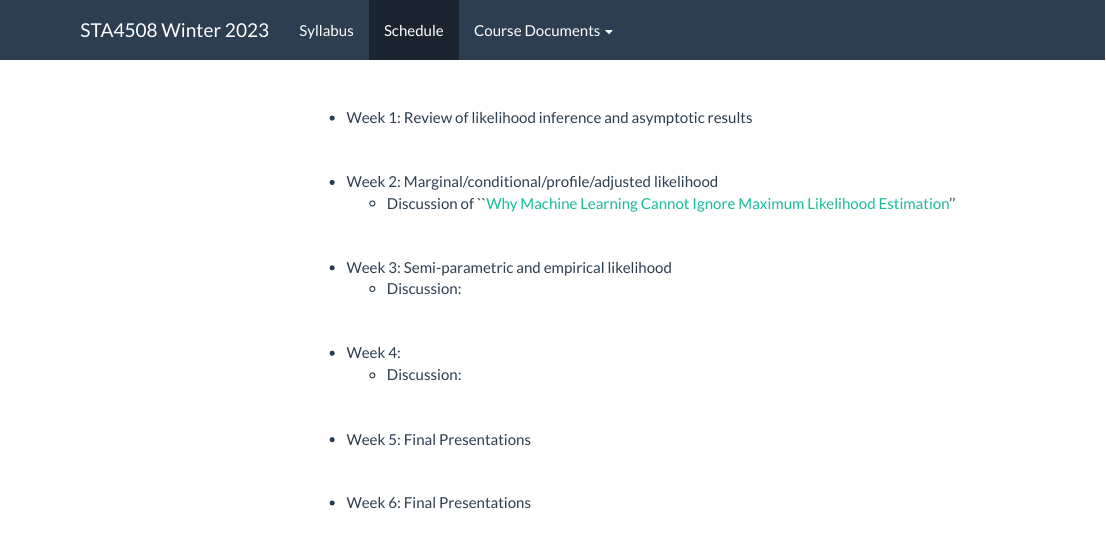
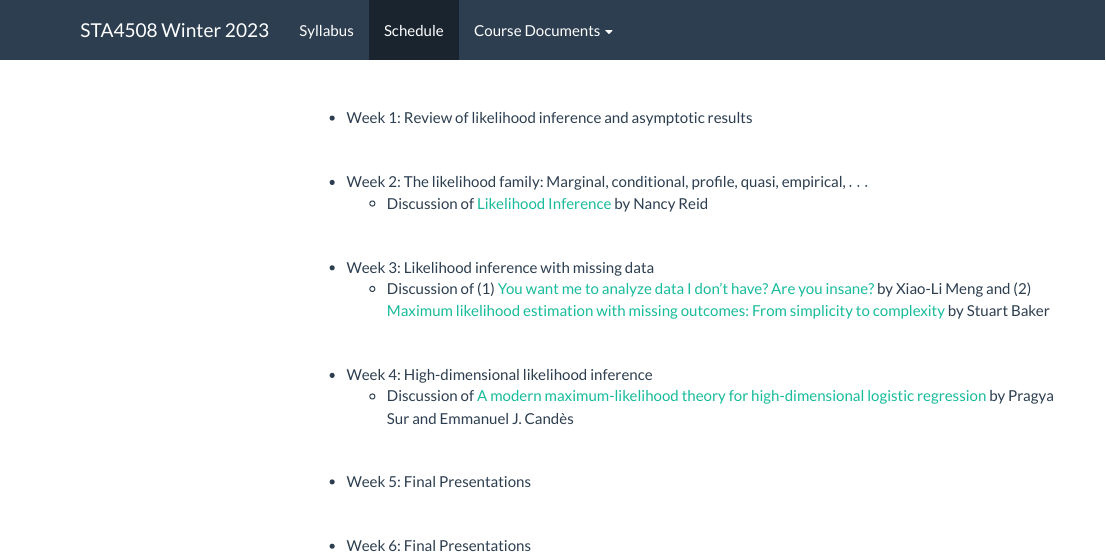
Before and after one commit to jlgrons/STA4508-LikelihoodInference, an R Markdown document (schedule.Rmd): the page in a window 1100 px wide, from its top. The pictures show the output file schedule.html that the author committed with the source, opened offline; library style sheets and scripts come from the installed R packages; menus at the side of the page are left out.

Commit message:
Add schedule.

```diff
--- a/schedule.Rmd
+++ b/schedule.Rmd
@@ -18,18 +18,18 @@ knitr::opts_chunk$set(warning = F, message = F)
 
 <br>
 
-- Week 2: Marginal/conditional/profile/adjusted likelihood
-  - Discussion of ``[Why Machine Learning Cannot Ignore Maximum Likelihood Estimation](https://arxiv.org/pdf/2110.12112.pdf)''
+- Week 2: The likelihood family: Marginal, conditional, profile, quasi, empirical, $\dots$
+  - Discussion of [Likelihood Inference](https://utstat.toronto.edu/reid/research/likelihood-final.pdf) by Nancy Reid
 
 <br>
 
-- Week 3: Semi-parametric and empirical likelihood
-  - Discussion:
+- Week 3: Likelihood inference with missing data
+  - Discussion of (1) [You want me to analyze data I don't have? Are you insane?](https://www.ncbi.nlm.nih.gov/pmc/articles/PMC4198883/) by Xiao-Li Meng and (2) [Maximum likelihood estimation with missing outcomes: From simplicity to complexity](https://www.ncbi.nlm.nih.gov/pmc/articles/PMC6879193/) by Stuart Baker
 
 <br>
 
-- Week 4:
-  - Discussion:
+- Week 4: High-dimensional likelihood inference
+  - Discussion of [A modern maximum-likelihood theory for high-dimensional logistic regression](https://www-pnas-org.myaccess.library.utoronto.ca/doi/pdf/10.1073/pnas.1810420116) by Pragya Sur and Emmanuel J. Candès
 
 <br>
 
```
Also changed, not shown: schedule.html, schedule.Rmd (4 more changed lines).
